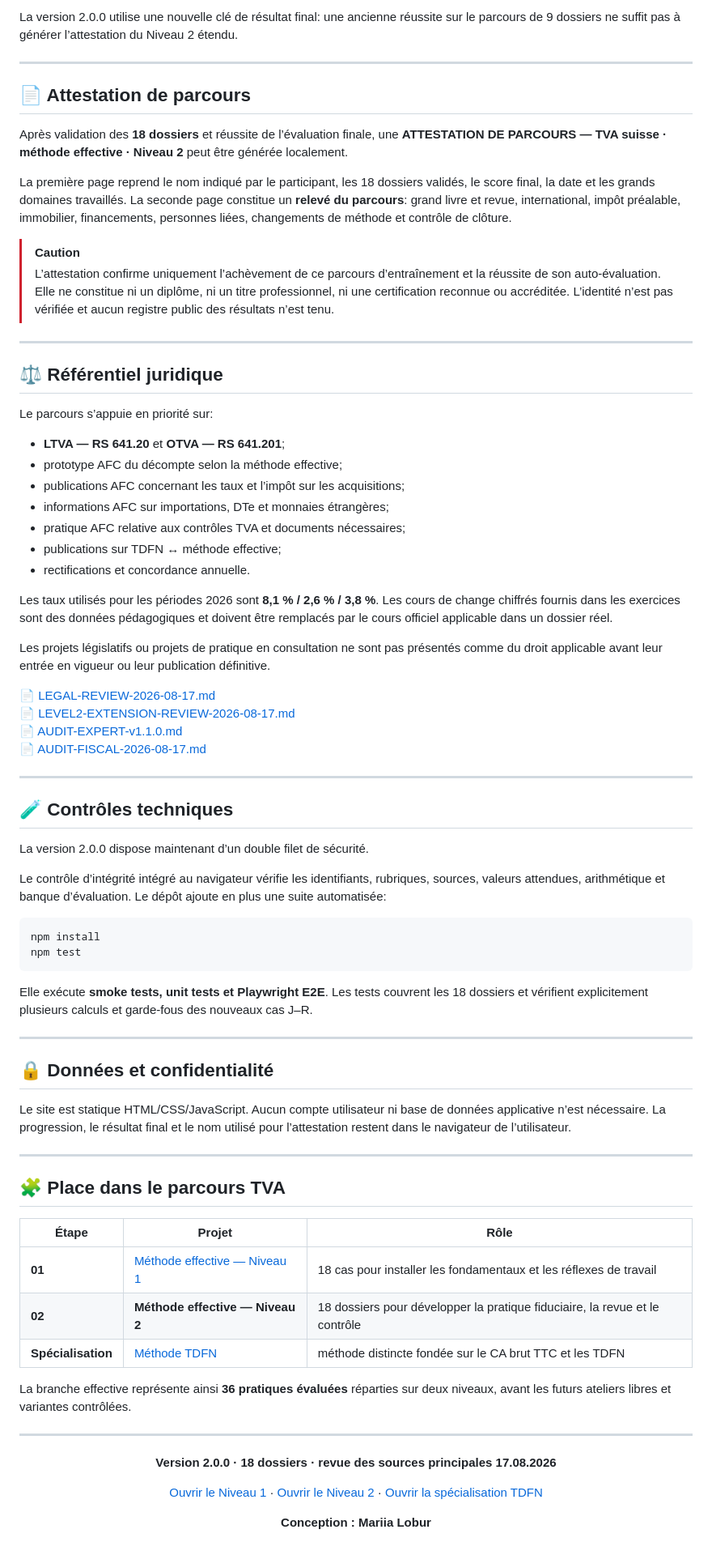
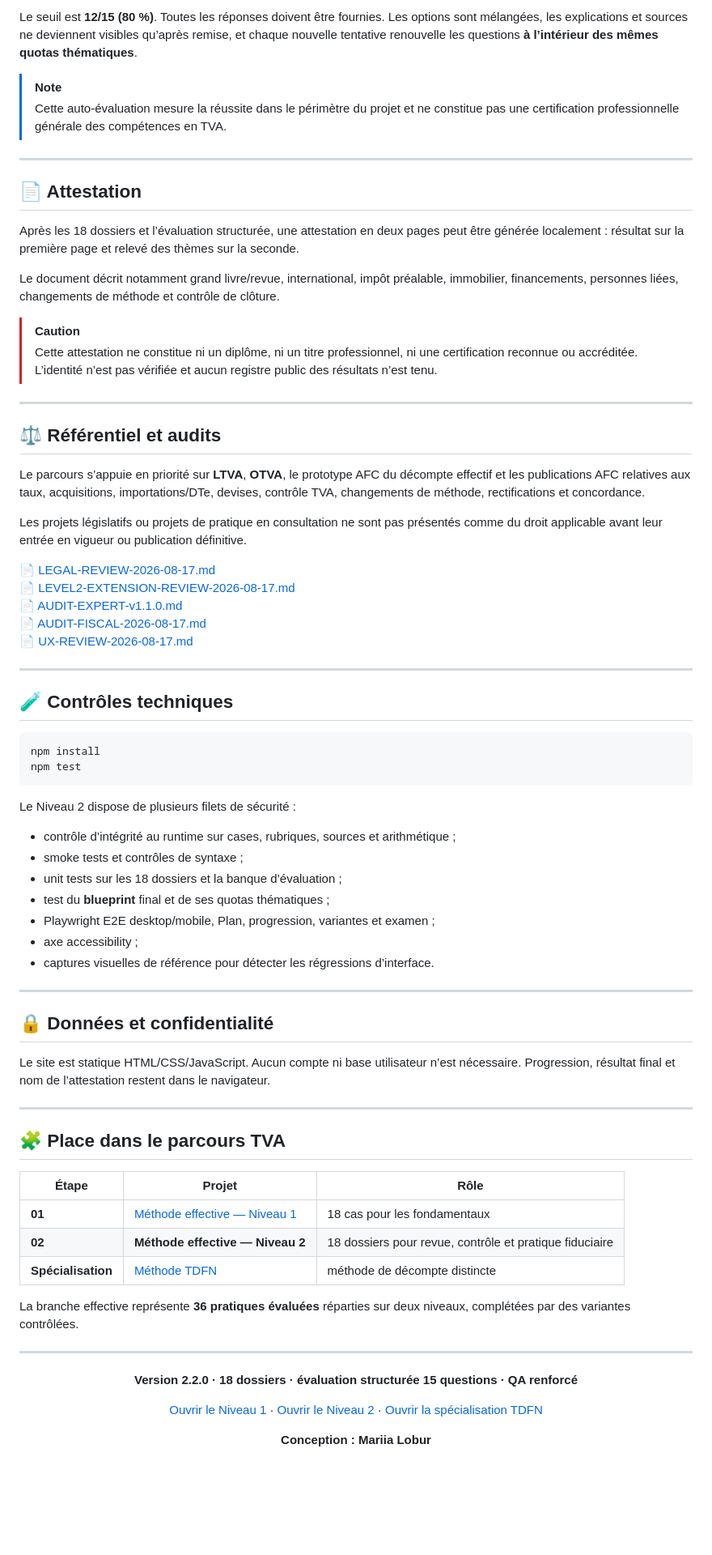
Before and after one commit to mariialobur/tva-avance, a Markdown page: README.md, the part around one of its changes. Shown at 81% size. GitHub-like rendering; blank space fills up the shorter version.

````diff
--- a/README.md
+++ b/README.md
@@ -140,78 +149,76 @@ Le module comprend:
 
-La version 2.0.0 utilise une nouvelle clé de résultat final: une ancienne réussite sur le parcours de 9 dossiers ne suffit pas à générer l’attestation du Niveau 2 étendu.
+Le seuil est **12/15 (80 %)**. Toutes les réponses doivent être fournies. Les options sont mélangées, les explications et sources ne deviennent visibles qu’après remise, et chaque nouvelle tentative renouvelle les questions **à l’intérieur des mêmes quotas thématiques**.
+
+> [!NOTE]
+> Cette auto-évaluation mesure la réussite dans le périmètre du projet et ne constitue pas une certification professionnelle générale des compétences en TVA.
 
 ---
 
-## 📄 Attestation de parcours
+## 📄 Attestation
 
-Après validation des **18 dossiers** et réussite de l’évaluation finale, une **ATTESTATION DE PARCOURS — TVA suisse · méthode effective · Niveau 2** peut être générée localement.
+Après les 18 dossiers et l’évaluation structurée, une attestation en deux pages peut être générée localement : résultat sur la première page et relevé des thèmes sur la seconde.
 
-La première page reprend le nom indiqué par le participant, les 18 dossiers validés, le score final, la date et les grands domaines travaillés. La seconde page constitue un **relevé du parcours**: grand livre et revue, international, impôt préalable, immobilier, financements, personnes liées, changements de méthode et contrôle de clôture.
+Le document décrit notamment grand livre/revue, international, impôt préalable, immobilier, financements, personnes liées, changements de méthode et contrôle de clôture.
 
 > [!CAUTION]
-> L’attestation confirme uniquement l’achèvement de ce parcours d’entraînement et la réussite de son auto-évaluation. Elle ne constitue ni un diplôme, ni un titre professionnel, ni une certification reconnue ou accréditée. L’identité n’est pas vérifiée et aucun registre public des résultats n’est tenu.
+> Cette attestation ne constitue ni un diplôme, ni un titre professionnel, ni une certification reconnue ou accréditée. L’identité n’est pas vérifiée et aucun registre public des résultats n’est tenu.
 
 ---
 
-## ⚖️ Référentiel juridique
+## ⚖️ Référentiel et audits
 
-Le parcours s’appuie en priorité sur:
+Le parcours s’appuie en priorité sur **LTVA**, **OTVA**, le prototype AFC du décompte effectif et les publications AFC relatives aux taux, acquisitions, importations/DTe, devises, contrôle TVA, changements de méthode, rectifications et concordance.
 
-* **LTVA — RS 641.20** et **OTVA — RS 641.201**;
-* prototype AFC du décompte selon la méthode effective;
-* publications AFC concernant les taux et l’impôt sur les acquisitions;
-* informations AFC sur importations, DTe et monnaies étrangères;
-* pratique AFC relative aux contrôles TVA et documents nécessaires;
-* publications sur TDFN ↔ méthode effective;
-* rectifications et concordance annuelle.
-
-Les taux utilisés pour les périodes 2026 sont **8,1 % / 2,6 % / 3,8 %**. Les cours de change chiffrés fournis dans les exercices sont des données pédagogiques et doivent être remplacés par le cours officiel applicable dans un dossier réel.
-
-Les projets législatifs ou projets de pratique en consultation ne sont pas présentés comme du droit applicable avant leur entrée en vigueur ou leur publication définitive.
+Les projets législatifs ou projets de pratique en consultation ne sont pas présentés comme du droit applicable avant leur entrée en vigueur ou publication définitive.
 
 📄 [LEGAL-REVIEW-2026-08-17.md](LEGAL-REVIEW-2026-08-17.md)
 📄 [LEVEL2-EXTENSION-REVIEW-2026-08-17.md](LEVEL2-EXTENSION-REVIEW-2026-08-17.md)
 📄 [AUDIT-EXPERT-v1.1.0.md](AUDIT-EXPERT-v1.1.0.md)
 📄 [AUDIT-FISCAL-2026-08-17.md](AUDIT-FISCAL-2026-08-17.md)
+📄 [UX-REVIEW-2026-08-17.md](UX-REVIEW-2026-08-17.md)
 
 ---
 
 ## 🧪 Contrôles techniques
-
-La version 2.0.0 dispose maintenant d’un double filet de sécurité.
-
-Le contrôle d’intégrité intégré au navigateur vérifie les identifiants, rubriques, sources, valeurs attendues, arithmétique et banque d’évaluation. Le dépôt ajoute en plus une suite automatisée:
 
 ```bash
 npm install
 npm test
 ```
 
-Elle exécute **smoke tests, unit tests et Playwright E2E**. Les tests couvrent les 18 dossiers et vérifient explicitement plusieurs calculs et garde-fous des nouveaux cas J–R.
+Le Niveau 2 dispose de plusieurs filets de sécurité :
+
+- contrôle d’intégrité au runtime sur cases, rubriques, sources et arithmétique ;
+- smoke tests et contrôles de syntaxe ;
+- unit tests sur les 18 dossiers et la banque d’évaluation ;
+- test du **blueprint** final et de ses quotas thématiques ;
+- Playwright E2E desktop/mobile, Plan, progression, variantes et examen ;
+- axe accessibility ;
+- captures visuelles de référence pour détecter les régressions d’interface.
 
 ---
 
 ## 🔒 Données et confidentialité
 
-Le site est statique HTML/CSS/JavaScript. Aucun compte utilisateur ni base de données applicative n’est nécessaire. La progression, le résultat final et le nom utilisé pour l’attestation restent dans le navigateur de l’utilisateur.
+Le site est statique HTML/CSS/JavaScript. Aucun compte ni base utilisateur n’est nécessaire. Progression, résultat final et nom de l’attestation restent dans le navigateur.
 
 ---
 
 ## 🧩 Place dans le parcours TVA
 
 | Étape | Projet | Rôle |
-|---|---|---|
-| **01** | [Méthode effective — Niveau 1](https://mariialobur.github.io/tva-debutant/) | 18 cas pour installer les fondamentaux et les réflexes de travail |
-| **02** | **Méthode effective — Niveau 2** | 18 dossiers pour développer la pratique fiduciaire, la revue et le contrôle |
-| **Spécialisation** | [Méthode TDFN](https://mariialobur.github.io/tva-tdfn/) | méthode distincte fondée sur le CA brut TTC et les TDFN |
+| --- | --- | --- |
+| **01** | [Méthode effective — Niveau 1](https://mariialobur.github.io/tva-debutant/) | 18 cas pour les fondamentaux |
+| **02** | **Méthode effective — Niveau 2** | 18 dossiers pour revue, contrôle et pratique fiduciaire |
+| **Spécialisation** | [Méthode TDFN](https://mariialobur.github.io/tva-tdfn/) | méthode de décompte distincte |
 
-La branche effective représente ainsi **36 pratiques évaluées** réparties sur deux niveaux, avant les futurs ateliers libres et variantes contrôlées.
+La branche effective représente **36 pratiques évaluées** réparties sur deux niveaux, complétées par des variantes contrôlées.
 
 ---
 
 <div align="center">
 
-**Version 2.0.0 · 18 dossiers · revue des sources principales 17.08.2026**
+**Version 2.2.0 · 18 dossiers · évaluation structurée 15 questions · QA renforcé**
 
 [Ouvrir le Niveau 1](https://mariialobur.github.io/tva-debutant/) · [Ouvrir le Niveau 2](https://mariialobur.github.io/tva-avance/) · [Ouvrir la spécialisation TDFN](https://mariialobur.github.io/tva-tdfn/)
 
````
Also changed, not shown: other parts of README.md (+75 -66 lines).
